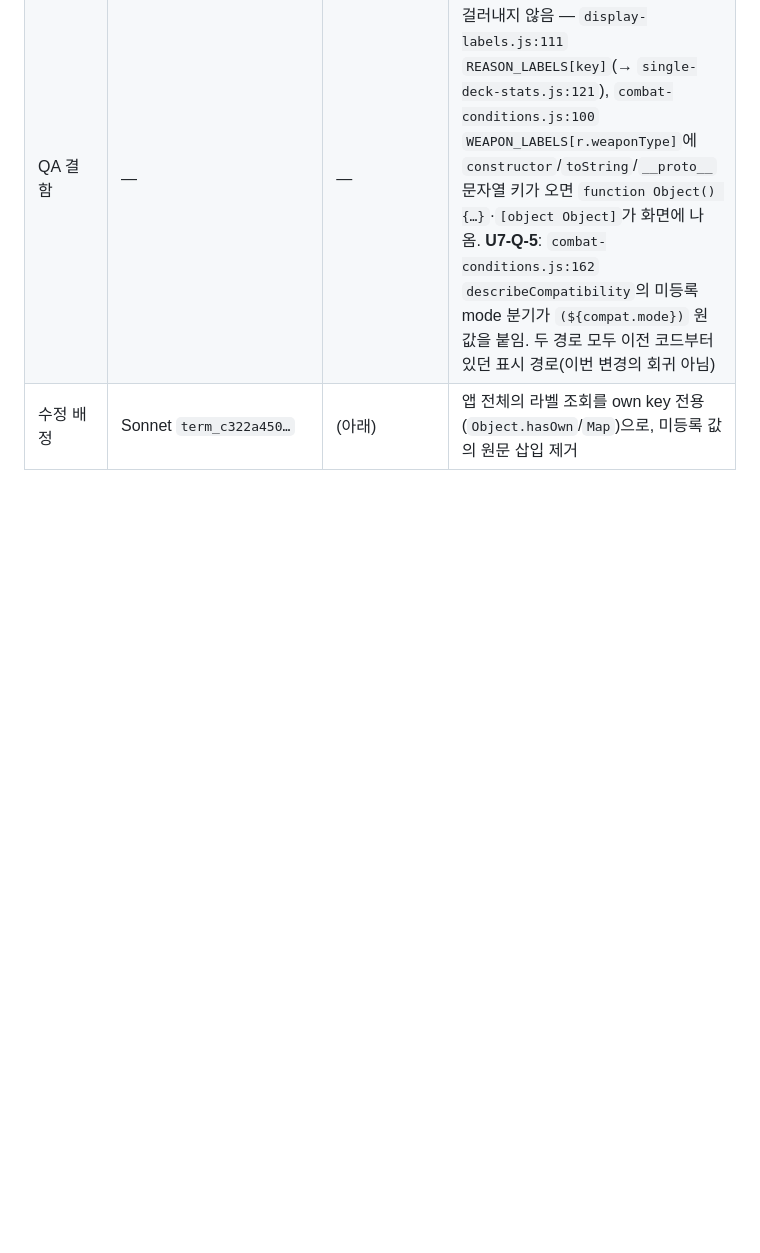
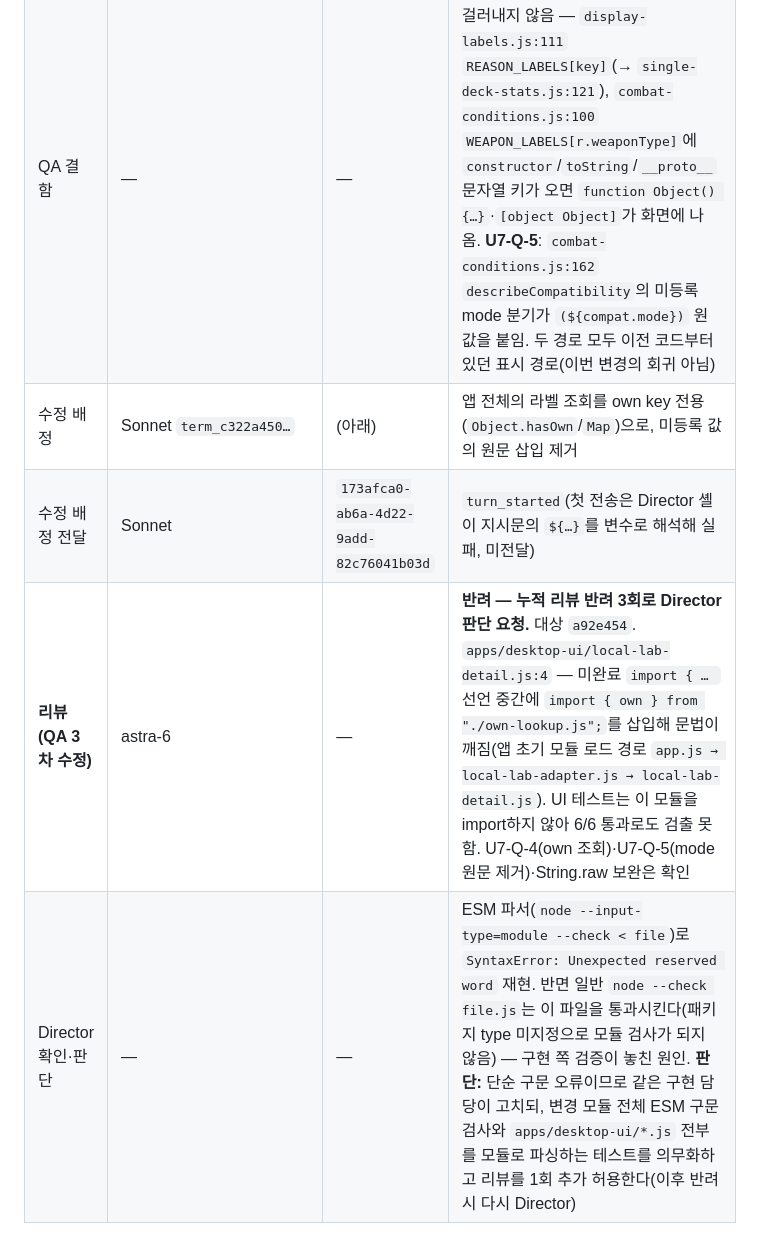
Before and after one commit to ejiie/Nikke-Simul, a Markdown page: docs/audit-labels-assignment-2026-10-01.ko.md, the part around the change. Rendered like a GitHub page; blank space fills up the shorter version.

Commit message:
docs: record review escalation and Director decision for U-FIX-7
Co-Authored-By: Claude Opus 5.5 <noreply@anthropic.com>

```diff
--- a/docs/audit-labels-assignment-2026-10-01.ko.md
+++ b/docs/audit-labels-assignment-2026-10-01.ko.md
@@ -66,3 +66,6 @@ Director 통지 후 구현 커밋이 확정된 상태의 UI worktree에서(파
 | **QA 3차(구조 전환)** | 검수 | — | **전체 수용 차단(적용 누락 2유형)**. 검수 `e98577c`(UI `5243062` merge `e01ec8f`), QA 보고서 맨 위 절, 증거 색인 검수 `artifacts/single-deck-qa/ufix7-allowlist/evidence-index.json`. 1,253 중 1,247 통과. 기존 U7-Q-1·2(원래·잔여)·3 **모두 수용**, 이전 1,173 의무 전부 통과(사용자 결정에 따른 기대 변경 6건 포함), 과잉 차단 없음. 회귀 전부 통과 |
 | QA 결함 | — | — | **U7-Q-4**: 등록 객체 조회가 상속 속성을 걸러내지 않음 — `display-labels.js:111` `REASON_LABELS[key]`(→ `single-deck-stats.js:121`), `combat-conditions.js:100` `WEAPON_LABELS[r.weaponType]`에 `constructor`/`toString`/`__proto__` 문자열 키가 오면 `function Object() {…}`·`[object Object]`가 화면에 나옴. **U7-Q-5**: `combat-conditions.js:162` `describeCompatibility`의 미등록 mode 분기가 `(${compat.mode})` 원값을 붙임. 두 경로 모두 이전 코드부터 있던 표시 경로(이번 변경의 회귀 아님) |
 | 수정 배정 | Sonnet `term_c322a450…` | (아래) | 앱 전체의 라벨 조회를 own key 전용(`Object.hasOwn`/`Map`)으로, 미등록 값의 원문 삽입 제거 |
+| 수정 배정 전달 | Sonnet | `173afca0-ab6a-4d22-9add-82c76041b03d` | `turn_started`(첫 전송은 Director 셸이 지시문의 `${…}`를 변수로 해석해 실패, 미전달) |
+| **리뷰(QA 3차 수정)** | astra-6 | — | **반려 — 누적 리뷰 반려 3회로 Director 판단 요청.** 대상 `a92e454`. `apps/desktop-ui/local-lab-detail.js:4` — 미완료 `import { … ` 선언 중간에 `import { own } from "./own-lookup.js";`를 삽입해 문법이 깨짐(앱 초기 모듈 로드 경로 `app.js → local-lab-adapter.js → local-lab-detail.js`). UI 테스트는 이 모듈을 import하지 않아 6/6 통과로도 검출 못 함. U7-Q-4(own 조회)·U7-Q-5(mode 원문 제거)·String.raw 보완은 확인 |
+| Director 확인·판단 | — | — | ESM 파서(`node --input-type=module --check < file`)로 `SyntaxError: Unexpected reserved word` 재현. 반면 일반 `node --check file.js`는 이 파일을 통과시킨다(패키지 type 미지정으로 모듈 검사가 되지 않음) — 구현 쪽 검증이 놓친 원인. **판단:** 단순 구문 오류이므로 같은 구현 담당이 고치되, 변경 모듈 전체 ESM 구문 검사와 `apps/desktop-ui/*.js` 전부를 모듈로 파싱하는 테스트를 의무화하고 리뷰를 1회 추가 허용한다(이후 반려 시 다시 Director) |
```
